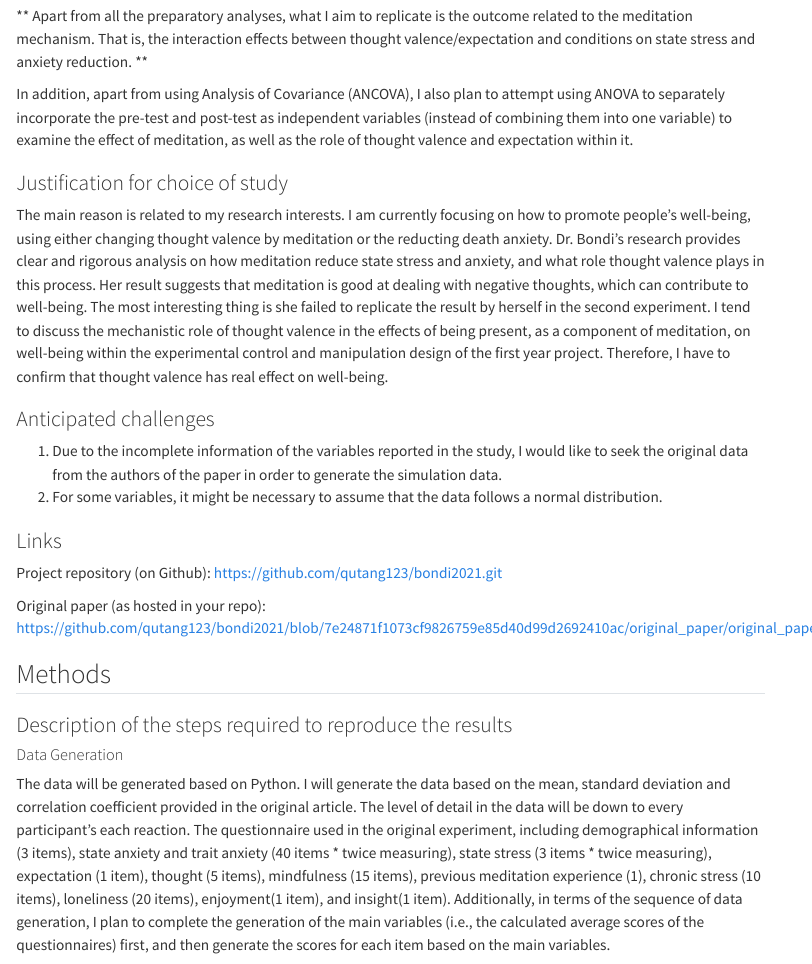
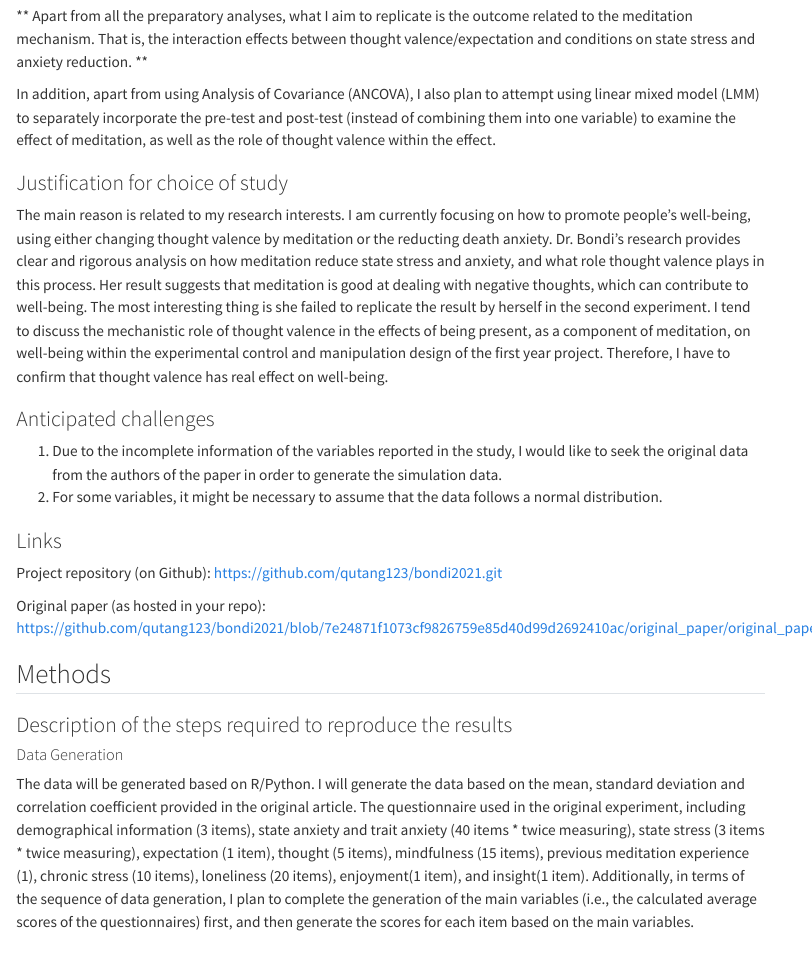
Before and after one commit to qutang123/bondi2021, a Quarto document (writeup/Reproducibility Report.qmd): the page in a window 1100 px wide, from 530 px down. Rendered offline with R 4.5, knitr and Pandoc in place of Quarto, with nearby package versions; menus at the side of the page are left out.

Commit message:
Update Reproducibility Report.qmd

```diff
--- a/writeup/Reproducibility Report.qmd
+++ b/writeup/Reproducibility Report.qmd
@@ -16,7 +16,7 @@ This dissertation, titled "The Mechanism of Meditation: A Study on the Component
 
 ** Apart from all the preparatory analyses, what I aim to replicate is the outcome related to the meditation mechanism. That is, the interaction effects between thought valence/expectation and conditions on state stress and anxiety reduction. **
 
-In addition, apart from using Analysis of Covariance (ANCOVA), I also plan to attempt using ANOVA to separately incorporate the pre-test and post-test as independent variables (instead of combining them into one variable) to examine the effect of meditation, as well as the role of thought valence and expectation within it.
+In addition, apart from using Analysis of Covariance (ANCOVA), I also plan to attempt using linear mixed model (LMM) to separately incorporate the pre-test and post-test (instead of combining them into one variable) to examine the effect of meditation, as well as the role of thought valence within the effect.
 
 ### Justification for choice of study
 
@@ -39,7 +39,7 @@ Original paper (as hosted in your repo): https://github.com/qutang123/bondi2021/
 
 #### Data Generation
 
-The data will be generated based on Python. I will generate the data based on the mean, standard deviation and correlation coefficient provided in the original article. The level of detail in the data will be down to every participant's each reaction. The questionnaire used in the original experiment, including demographical information (3 items), state anxiety and trait anxiety (40 items * twice measuring), state stress (3 items * twice measuring), expectation (1 item), thought (5 items), mindfulness (15 items), previous meditation experience (1), chronic stress (10 items), loneliness (20 items), enjoyment(1 item), and insight(1 item). Additionally, in terms of the sequence of data generation, I plan to complete the generation of the main variables (i.e., the calculated average scores of the questionnaires) first, and then generate the scores for each item based on the main variables.
+The data will be generated based on R/Python. I will generate the data based on the mean, standard deviation and correlation coefficient provided in the original article. The questionnaire used in the original experiment, including demographical information (3 items), state anxiety and trait anxiety (40 items * twice measuring), state stress (3 items * twice measuring), expectation (1 item), thought (5 items), mindfulness (15 items), previous meditation experience (1), chronic stress (10 items), loneliness (20 items), enjoyment(1 item), and insight(1 item). Additionally, in terms of the sequence of data generation, I plan to complete the generation of the main variables (i.e., the calculated average scores of the questionnaires) first, and then generate the scores for each item based on the main variables.
 
 #### Data Analysis
 
```
